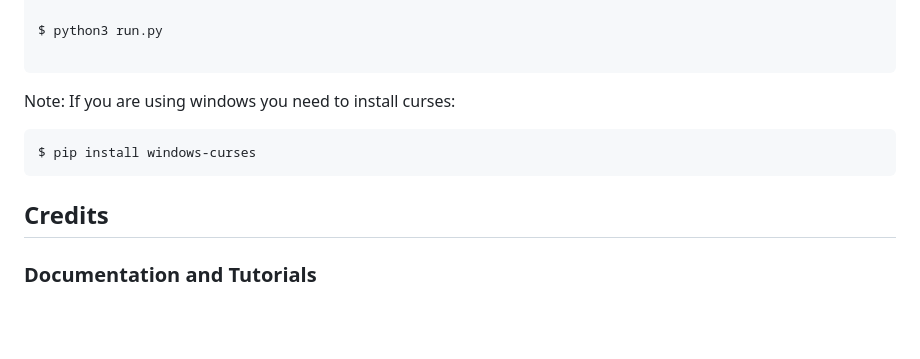
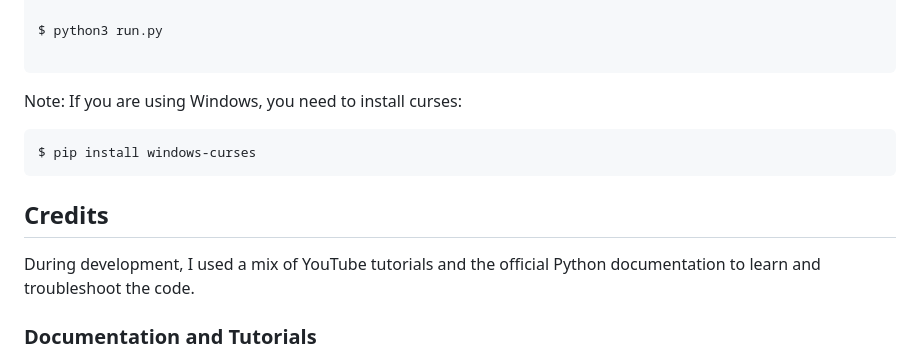
Before and after one commit to dvudd/CI_PP3, a Markdown page: README.md, the part around one of its changes. Drawn GitHub-style; blank space fills up the shorter version.

````diff
--- a/README.md
+++ b/README.md
@@ -361,12 +364,12 @@ $ git clone https://github.com/dvudd/CI_PP3
 $ python3 run.py
 
 ```
-Note: If you are using windows you need to install curses:
+Note: If you are using Windows, you need to install curses:
 ```sh
 $ pip install windows-curses
 ```
 ## Credits
-
+During development, I used a mix of YouTube tutorials and the official Python documentation to learn and troubleshoot the code.
 ### Documentation and Tutorials
 - [Python Documentation](https://docs.python.org/3/library/curses.html)
     - [isprintable](https://docs.python.org/3/library/stdtypes.html?highlight=isprintable#str.isprintable)
````
Also changed, not shown: other parts of README.md (+6 -1 lines).
